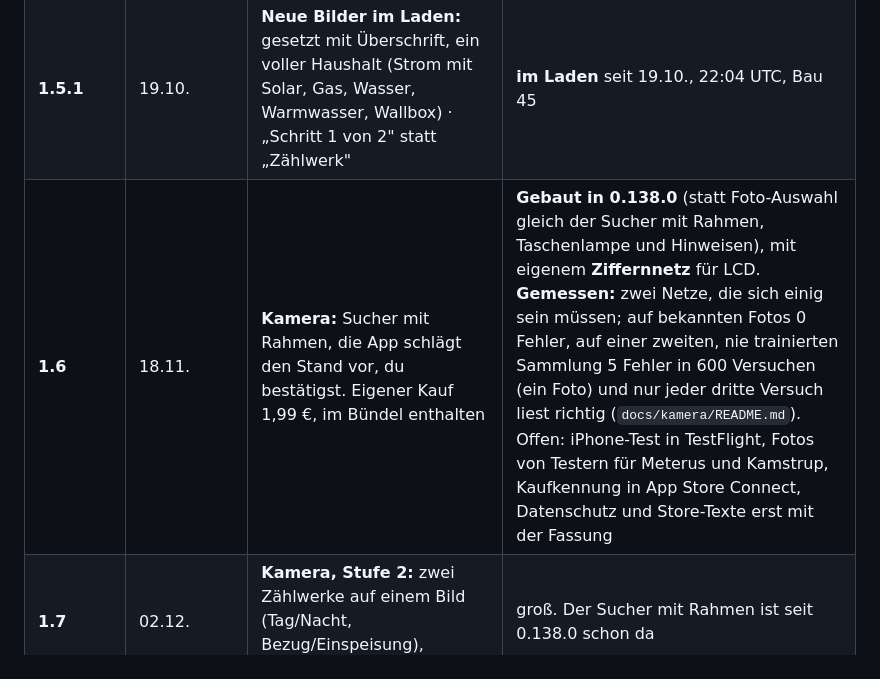
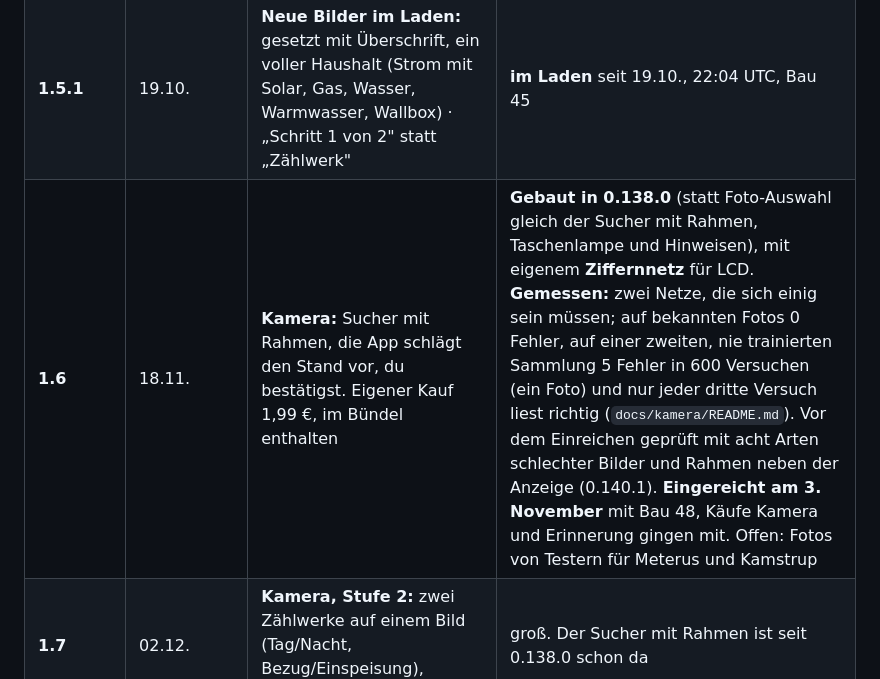
Before and after one commit to SKKJbeer/PulseMeter, a Markdown page: docs/05-roadmap.md, the part around the change. Rendered like a GitHub page.

```diff
--- a/docs/05-roadmap.md
+++ b/docs/05-roadmap.md
@@ -68,7 +68,7 @@ und stehen nirgends öffentlich (siehe „Öffentlich und intern" unten).
 | **1.4.1** | 07.10. | **Neue Suchbegriffe:** Name, Untertitel und Schlagworte aus `09-appstore.md`. Sonst nichts, damit eine Wirkung im Rang den neuen Wörtern zuzuordnen ist | **im Laden** seit 07.10., Bau 40 |
 | **1.5** | 14.10. | **Import aus einer Tabelle**, für Umsteiger mit Excel-Listen oder anderen Apps · **Ausblick immer** (0.130.0, 0.131.0): „Erwartet für <Jahr>" auf jeder Karte und im Verlauf in jeder Ansicht, Monatsausblick auch ohne Ablesung im Monat | **im Laden** seit 14.10., Bau 44, vom Gründer vorgezogen (geplant war der 04.11.) |
 | **1.5.1** | 19.10. | **Neue Bilder im Laden:** gesetzt mit Überschrift, ein voller Haushalt (Strom mit Solar, Gas, Wasser, Warmwasser, Wallbox) · „Schritt 1 von 2" statt „Zählwerk" | **im Laden** seit 19.10., 22:04 UTC, Bau 45 |
-| **1.6** | 18.11. | **Kamera:** Sucher mit Rahmen, die App schlägt den Stand vor, du bestätigst. Eigener Kauf 1,99 €, im Bündel enthalten | **Gebaut in 0.138.0** (statt Foto-Auswahl gleich der Sucher mit Rahmen, Taschenlampe und Hinweisen), mit eigenem **Ziffernnetz** für LCD. **Gemessen:** zwei Netze, die sich einig sein müssen; auf bekannten Fotos 0 Fehler, auf einer zweiten, nie trainierten Sammlung 5 Fehler in 600 Versuchen (ein Foto) und nur jeder dritte Versuch liest richtig (`docs/kamera/README.md`). Offen: iPhone-Test in TestFlight, Fotos von Testern für Meterus und Kamstrup, Kaufkennung in App Store Connect, Datenschutz und Store-Texte erst mit der Fassung |
+| **1.6** | 18.11. | **Kamera:** Sucher mit Rahmen, die App schlägt den Stand vor, du bestätigst. Eigener Kauf 1,99 €, im Bündel enthalten | **Gebaut in 0.138.0** (statt Foto-Auswahl gleich der Sucher mit Rahmen, Taschenlampe und Hinweisen), mit eigenem **Ziffernnetz** für LCD. **Gemessen:** zwei Netze, die sich einig sein müssen; auf bekannten Fotos 0 Fehler, auf einer zweiten, nie trainierten Sammlung 5 Fehler in 600 Versuchen (ein Foto) und nur jeder dritte Versuch liest richtig (`docs/kamera/README.md`). Vor dem Einreichen geprüft mit acht Arten schlechter Bilder und Rahmen neben der Anzeige (0.140.1). **Eingereicht am 3. November** mit Bau 48, Käufe Kamera und Erinnerung gingen mit. Offen: Fotos von Testern für Meterus und Kamstrup |
 | **1.7** | 02.12. | **Kamera, Stufe 2:** zwei Zählwerke auf einem Bild (Tag/Nacht, Bezug/Einspeisung), Kennzahl `1.8.0` zuordnen | groß. Der Sucher mit Rahmen ist seit 0.138.0 schon da |
 | **1.8** | 16.12. | offen. Der Jahreswechsel stand hier und ist am 7. Oktober gestrichen | — |
 | **1.9** | 13.01. | Puffer, und was die Zahlen bis dahin sagen | — |
```
Also changed, not shown: docs/06-uebergabe.md (+2 -1 lines), docs/12-auslieferung.md (+27 -0 lines).
